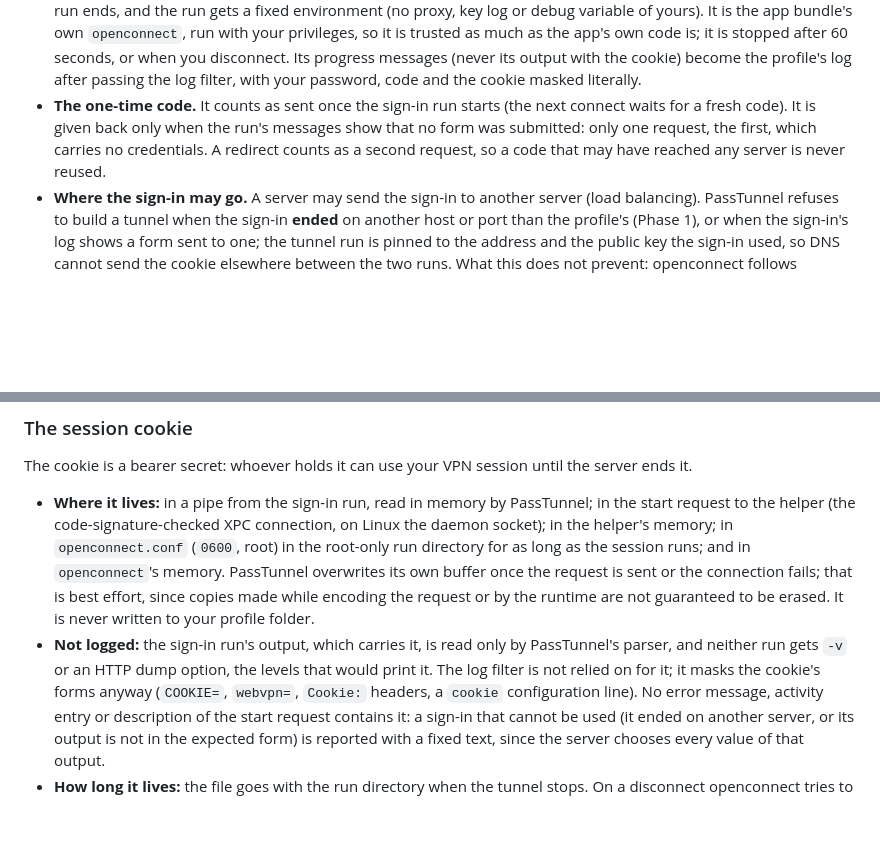
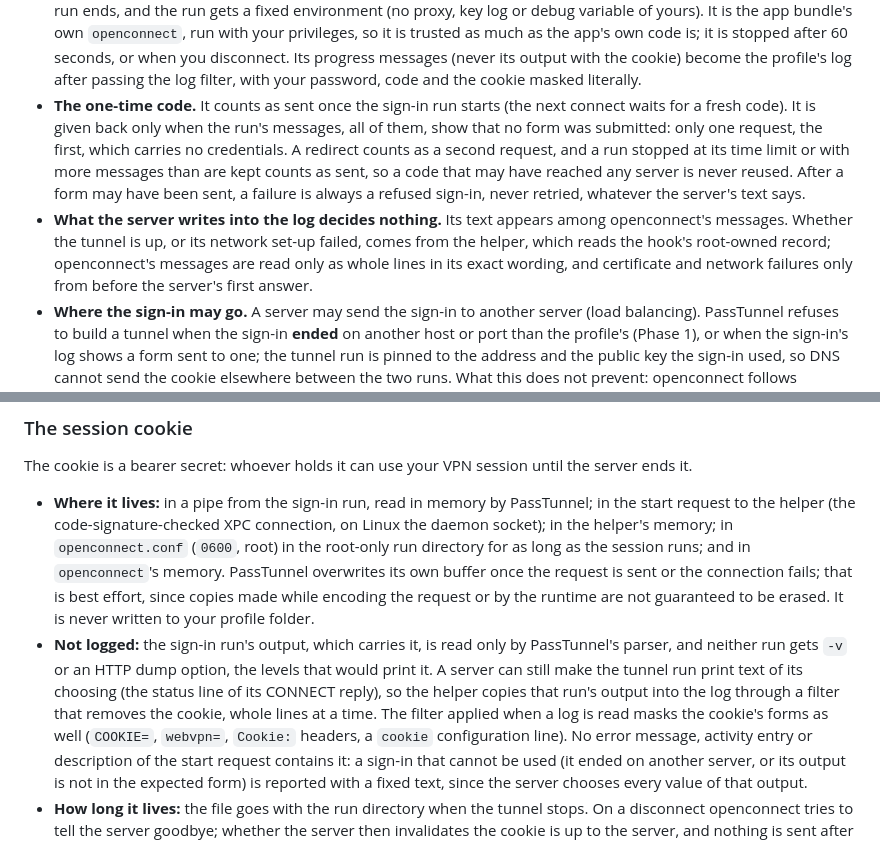
Before and after one commit to PassTunnel/passtunnel, a Markdown page: SECURITY.md, 2 parts joined by grey strips. Drawn GitHub-style; blank space fills up the shorter version.

```diff
--- a/SECURITY.md
+++ b/SECURITY.md
@@ -455,9 +455,15 @@ tunnel show is checked against a test server (#188).
   output with the cookie) become the profile's log after passing the log filter, with your password,
   code and the cookie masked literally.
 - **The one-time code.** It counts as sent once the sign-in run starts (the next connect waits for a
-  fresh code). It is given back only when the run's messages show that no form was submitted: only one
-  request, the first, which carries no credentials. A redirect counts as a second request, so a code
-  that may have reached any server is never reused.
+  fresh code). It is given back only when the run's messages, all of them, show that no form was
+  submitted: only one request, the first, which carries no credentials. A redirect counts as a second
+  request, and a run stopped at its time limit or with more messages than are kept counts as sent, so a
+  code that may have reached any server is never reused. After a form may have been sent, a failure is
+  always a refused sign-in, never retried, whatever the server's text says.
+- **What the server writes into the log decides nothing.** Its text appears among openconnect's
+  messages. Whether the tunnel is up, or its network set-up failed, comes from the helper, which reads
+  the hook's root-owned record; openconnect's messages are read only as whole lines in its exact wording,
+  and certificate and network failures only from before the server's first answer.
 - **Where the sign-in may go.** A server may send the sign-in to another server (load balancing).
   PassTunnel refuses to build a tunnel when the sign-in **ended** on another host or port than the
   profile's (Phase 1), or when the sign-in's log shows a form sent to one; the tunnel run is pinned
@@ -488,8 +494,10 @@ The cookie is a bearer secret: whoever holds it can use your VPN session until t
   encoding the request or by the runtime are not guaranteed to be erased. It is never written to
   your profile folder.
 - **Not logged:** the sign-in run's output, which carries it, is read only by PassTunnel's parser,
-  and neither run gets `-v` or an HTTP dump option, the levels that would print it. The log filter
-  is not relied on for it; it masks the cookie's forms anyway (`COOKIE=`, `webvpn=`, `Cookie:`
+  and neither run gets `-v` or an HTTP dump option, the levels that would print it. A server can still
+  make the tunnel run print text of its choosing (the status line of its CONNECT reply), so the helper
+  copies that run's output into the log through a filter that removes the cookie, whole lines at a time.
+  The filter applied when a log is read masks the cookie's forms as well (`COOKIE=`, `webvpn=`, `Cookie:`
   headers, a `cookie` configuration line). No error message, activity entry or description of the
   start request contains it: a sign-in that cannot be used (it ended on another server, or its output
   is not in the expected form) is reported with a fixed text, since the server chooses every value
```
Also changed, not shown: docs/ARCHITECTURE.md (+72 -44 lines).
